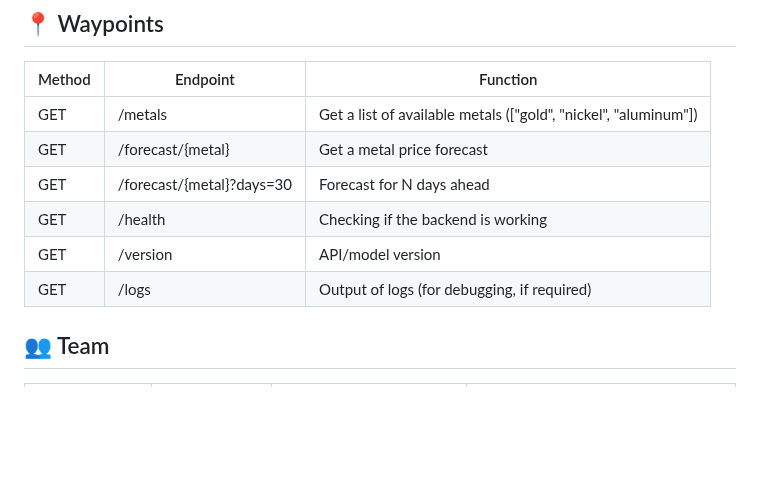
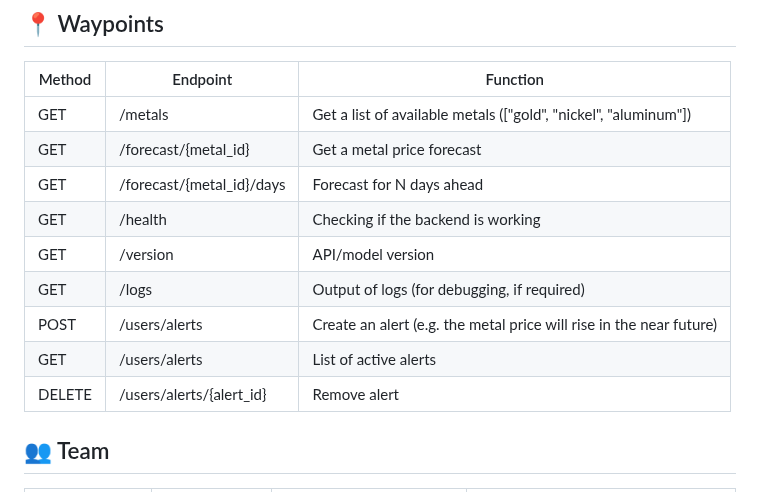
Before and after one commit to IU-Capstone-Project-2025/Metalytics, a Markdown page: README.md, the part around the change. Drawn GitHub-style; blank space fills up the shorter version.

Commit message:
Update README.md
Changes forecast endpoint

```diff
--- a/README.md
+++ b/README.md
@@ -125,11 +125,14 @@ Open frontend/index.html directly in your browser or use a local server (ex. "Li
 | Method | Endpoint                    | Function                                                              |
 | -----  | --------------------------- | --------------------------------------------------------------------- |
 | GET    | /metals                     | Get a list of available metals (["gold", "nickel", "aluminum"])       |
-| GET    | /forecast/{metal}           | Get a metal price forecast                                            |
-| GET    | /forecast/{metal}?days=30   | Forecast for N days ahead                                             |
-| GET    | /health    | Checking if the backend is working          |
-| GET    | /version   | API/model version                           |
-| GET    | /logs      | Output of logs (for debugging, if required) |
+| GET    | /forecast/{metal_id}        | Get a metal price forecast                                            |
+| GET    | /forecast/{metal_id}/days   | Forecast for N days ahead                                             |
+| GET    | /health                     | Checking if the backend is working                                    |
+| GET    | /version                    | API/model version                                                     |
+| GET    | /logs                       | Output of logs (for debugging, if required)                           |
+| POST   | /users/alerts               | Create an alert (e.g. the metal price will rise in the near future)   |
+| GET    | /users/alerts               | List of active alerts                                                 |
+| DELETE | /users/alerts/{alert_id}    | Remove alert                                                          |
 
 ## 👥 Team
 
```
